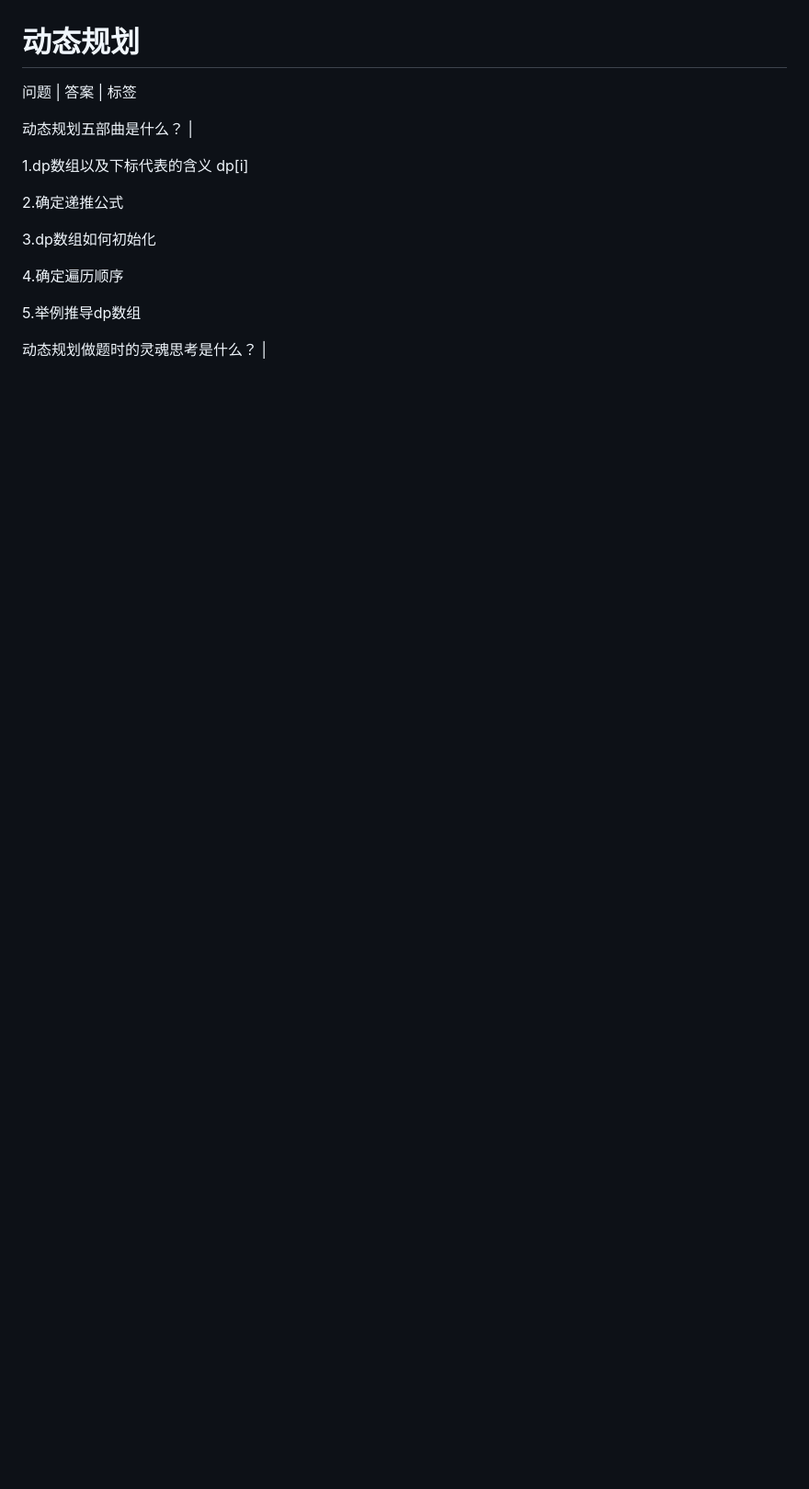
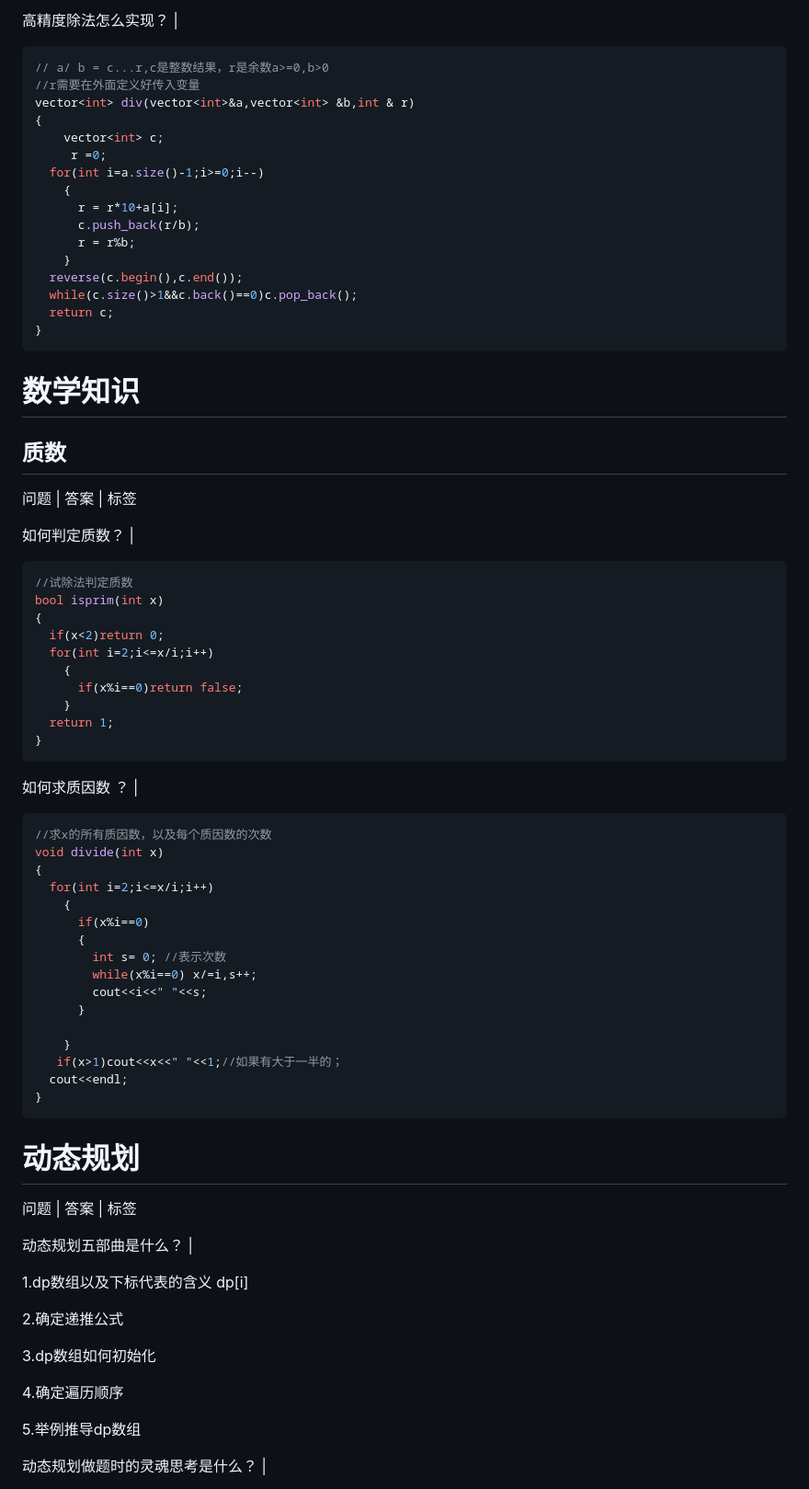
Before and after one commit to CuteAnnaQAQ/flashcard-site, a Markdown page: cards/数据结构与算法/算法.md, the part around one of its changes. Shown at 92% size. Drawn GitHub-style; blank space fills up the shorter version.

````diff
--- a/cards/数据结构与算法/算法.md
+++ b/cards/数据结构与算法/算法.md
@@ -20,3 +87,67 @@
+高精度除法怎么实现？ |
+
+```C++
+// a/ b = c...r,c是整数结果，r是余数a>=0,b>0
+//r需要在外面定义好传入变量
+vector<int> div(vector<int>&a,vector<int> &b,int & r)
+{
+	vector<int> c;
+ 	 r =0;
+  for(int i=a.size()-1;i>=0;i--)
+    {
+      r = r*10+a[i];
+      c.push_back(r/b);
+      r = r%b;
+    }
+  reverse(c.begin(),c.end());
+  while(c.size()>1&&c.back()==0)c.pop_back();
+  return c;
+}
+```
+
+
+
+# 数学知识
+
+## 质数
+
+问题 | 答案 | 标签
+
+如何判定质数？ |
+
+```C++
+//试除法判定质数
+bool isprim(int x)
+{
+  if(x<2)return 0;
+  for(int i=2;i<=x/i;i++)
+    {
+      if(x%i==0)return false;
+    }
+  return 1;
+}
+```
+
+如何求质因数 ？ |
+
+```C++
+//求x的所有质因数，以及每个质因数的次数
+void divide(int x)
+{
+  for(int i=2;i<=x/i;i++)
+    {
+      if(x%i==0)
+      {
+        int s= 0; //表示次数
+        while(x%i==0) x/=i,s++;
+        cout<<i<<" "<<s;
+      }
+
+    }
+   if(x>1)cout<<x<<" "<<1;//如果有大于一半的；
+  cout<<endl;
+}
+```
 
 # 动态规划
 
````
Also changed, not shown: other parts of cards/数据结构与算法/算法.md (+132 -5 lines).
